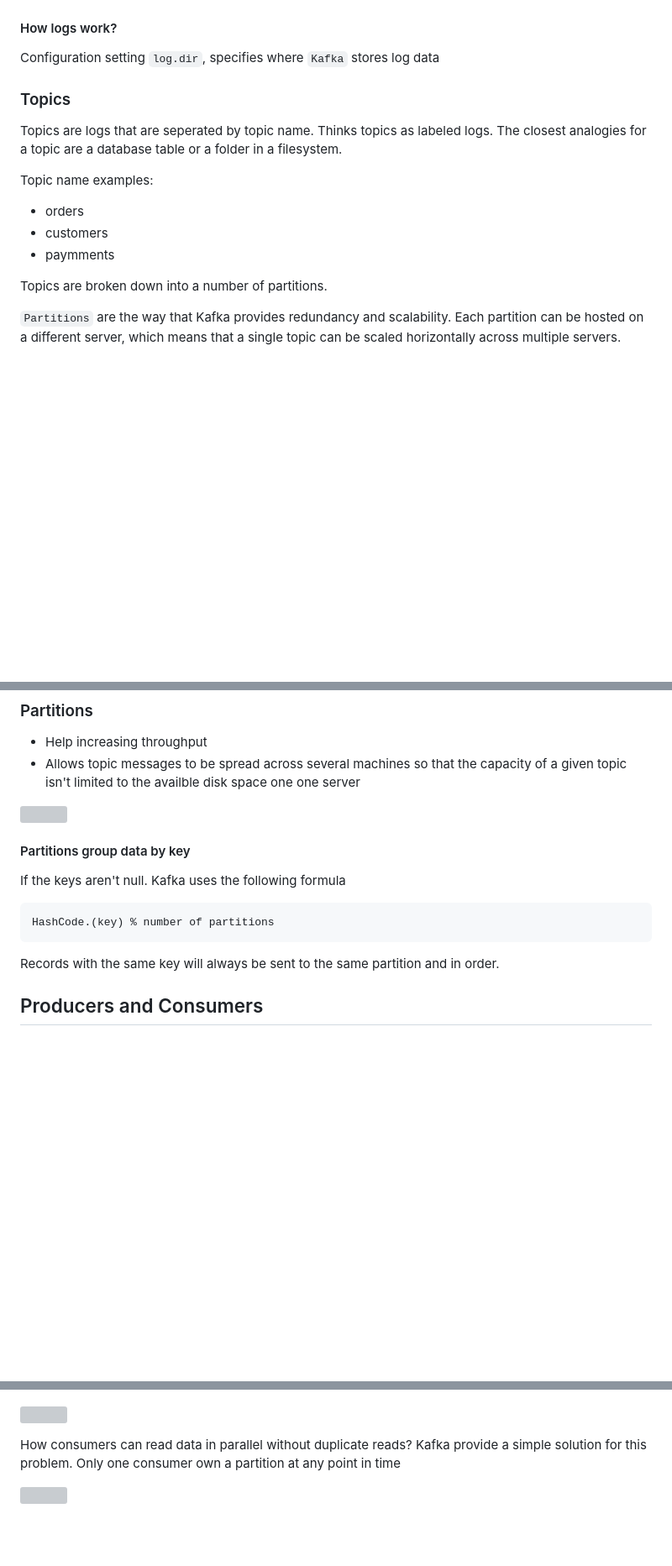
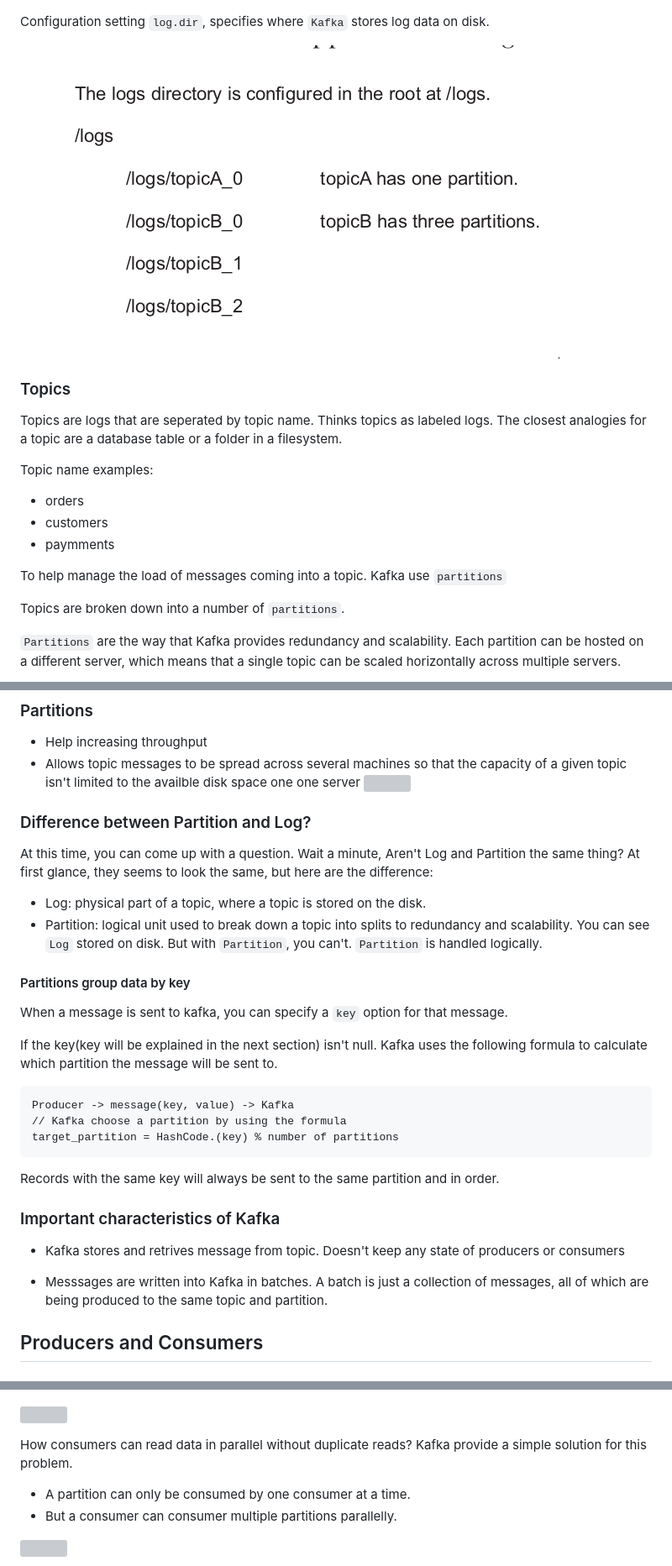
Before and after one commit to anhthii/kafka-notes, a Markdown page: README.md, 3 parts joined by grey strips. Shown at 84% size. Rendered like a GitHub page; pictures changed too: images/2020-09-20-18-15-34.png (added); blank space fills up the shorter version; grey boxes are pictures that could not be loaded.

````diff
--- a/README.md
+++ b/README.md
@@ -134,9 +125,9 @@ A log is an append-only, totally ordered sequence of records ordered by time
 
 ![](images/2020-09-16-10-16-01.png)
 
-#### How logs work?
+Configuration setting `log.dir`, specifies where `Kafka` stores log data on disk.
 
-Configuration setting `log.dir`, specifies where `Kafka` stores log data
+![](images/2020-09-20-18-15-34.png)
 
 ### Topics
 
@@ -147,7 +138,9 @@ Topic name examples:
 - customers
 - paymments
 
-Topics are broken down into a number of partitions.
+To help manage the load of messages coming into a topic. Kafka use `partitions`
+
+Topics are broken down into a number of `partitions`.
 
 `Partitions` are the way that Kafka provides redundancy and scalability. Each partition can be hosted on a different server, which means that a single topic can be scaled horizontally across multiple servers.
 
@@ -156,6 +149,13 @@ Topics are broken down into a number of partitions.
 ### Partitions
 - Help increasing throughput
 - Allows topic messages to be spread across several machines so that the capacity of a given topic isn't limited to the availble disk space one one server
+![](images/2020-09-17-10-34-53.png)
 
 
+### Difference between Partition and Log?
+At this time, you can come up with a question. Wait a minute, Aren't Log and Partition the same thing?
+At first glance, they seems to look the same, but here are the difference:
+- Log: physical part of a topic, where a topic is stored on the disk.
+- Partition: logical unit used to break down a topic into splits to redundancy and scalability.
+You can see `Log` stored on disk. But with `Partition`, you can't. `Partition` is handled logically.
 
@@ -163,13 +162,21 @@ Topics are broken down into a number of partitions.
 
 ####  Partitions group data by key
+When a message is sent to kafka, you can specify a `key` option for that message.
 
-If the keys aren't null. Kafka uses the following formula
+If the key(key will be explained in the next section) isn't null. Kafka uses the following formula to calculate which partition the message will be sent to.
 
 ```
-HashCode.(key) % number of partitions
+Producer -> message(key, value) -> Kafka
+// Kafka choose a partition by using the formula
+target_partition = HashCode.(key) % number of partitions
 ```
 Records with the same key will always be sent to the same partition and in order.
 
+### Important characteristics of Kafka
+
+- Kafka stores and retrives message from topic. Doesn't keep any state of producers or consumers
+
+- Messsages are written into Kafka in batches. A batch is just a collection of messages, all of which are being produced to the same topic and partition.
 
 ## Producers and Consumers
 
@@ -200,7 +207,9 @@ Consumers groups used to read and process data in parallel.
 
 ![](images/2020-09-16-16-10-43.png)
 
-How consumers can read data in parallel without duplicate reads? Kafka provide a simple solution for this problem. Only one consumer own a partition at any point in time
+How consumers can read data in parallel without duplicate reads? Kafka provide a simple solution for this problem.
+ - A partition can only be consumed by one consumer at a time.
+ - But a consumer can consumer multiple partitions parallelly.
 
 ![](images/2020-09-16-16-12-50.png)
 
````
Also changed, not shown: other parts of README.md (+43 -46 lines).
